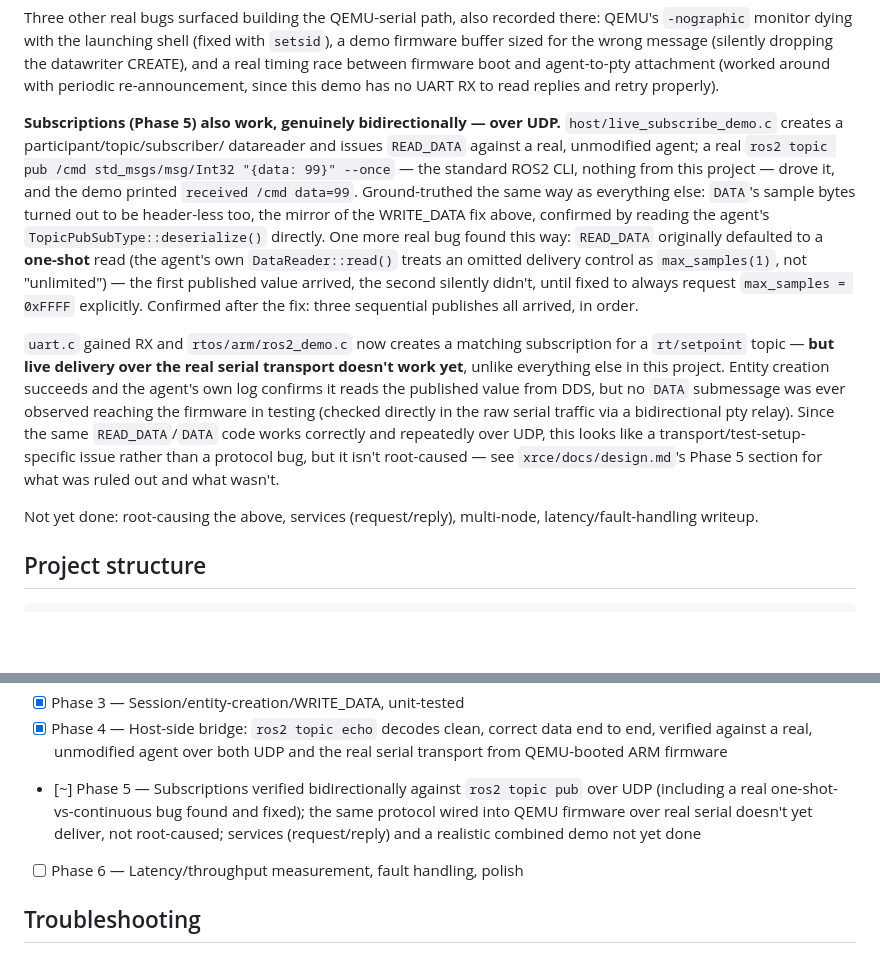
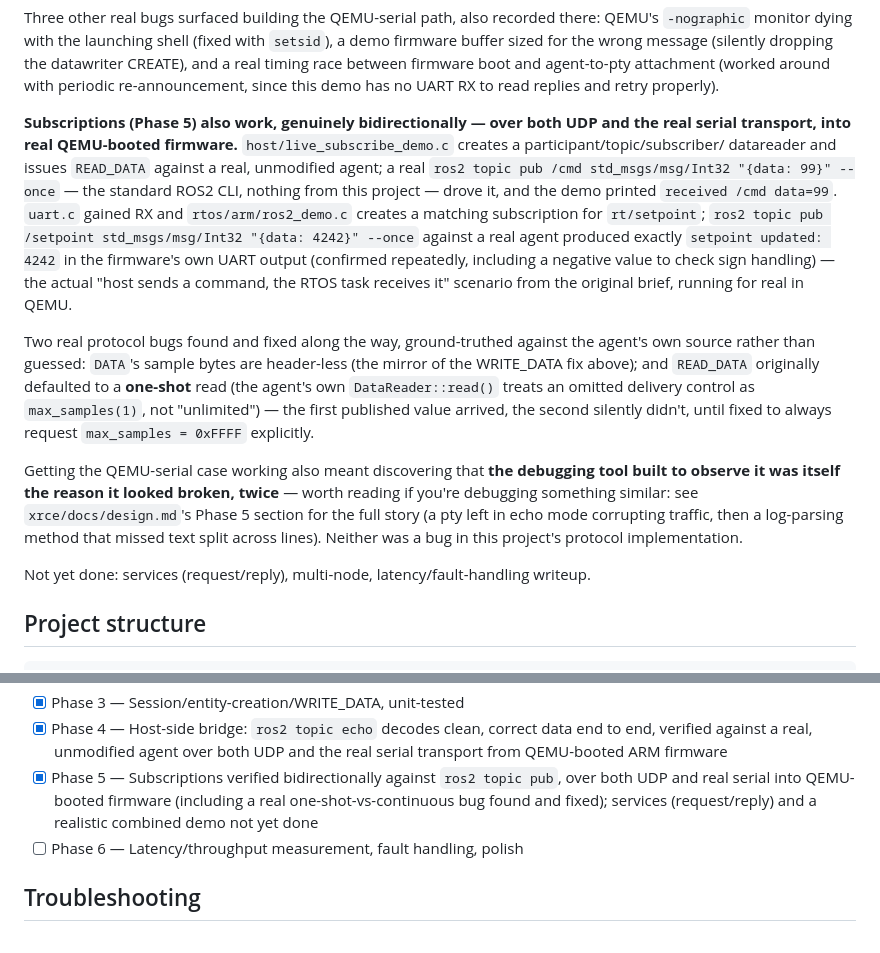
Before and after one commit to vsntll/RTOS-Kernel-From-Scratch, a Markdown page: README.md, 2 parts joined by grey strips. GitHub-like rendering; blank space fills up the shorter version.

Commit message:
Document Phase 5 as fully complete in README

```diff
--- a/README.md
+++ b/README.md
@@ -250,36 +250,40 @@ between firmware boot and agent-to-pty attachment (worked around with
 periodic re-announcement, since this demo has no UART RX to read replies
 and retry properly).
 
-**Subscriptions (Phase 5) also work, genuinely bidirectionally — over UDP.**
+**Subscriptions (Phase 5) also work, genuinely bidirectionally — over both
+UDP and the real serial transport, into real QEMU-booted firmware.**
 `host/live_subscribe_demo.c` creates a participant/topic/subscriber/
 datareader and issues `READ_DATA` against a real, unmodified agent; a real
 `ros2 topic pub /cmd std_msgs/msg/Int32 "{data: 99}" --once` — the
 standard ROS2 CLI, nothing from this project — drove it, and the demo
-printed `received /cmd data=99`. Ground-truthed the same way as
-everything else: `DATA`'s sample bytes turned out to be header-less too,
-the mirror of the WRITE_DATA fix above, confirmed by reading the agent's
-`TopicPubSubType::deserialize()` directly. One more real bug found this
-way: `READ_DATA` originally defaulted to a **one-shot** read (the agent's
-own `DataReader::read()` treats an omitted delivery control as
+printed `received /cmd data=99`. `uart.c` gained RX and
+`rtos/arm/ros2_demo.c` creates a matching subscription for `rt/setpoint`;
+`ros2 topic pub /setpoint std_msgs/msg/Int32 "{data: 4242}" --once`
+against a real agent produced exactly `setpoint updated: 4242` in the
+firmware's own UART output (confirmed repeatedly, including a negative
+value to check sign handling) — the actual "host sends a command, the
+RTOS task receives it" scenario from the original brief, running for real
+in QEMU.
+
+Two real protocol bugs found and fixed along the way, ground-truthed
+against the agent's own source rather than guessed: `DATA`'s sample bytes
+are header-less (the mirror of the WRITE_DATA fix above); and `READ_DATA`
+originally defaulted to a **one-shot** read (the agent's own
+`DataReader::read()` treats an omitted delivery control as
 `max_samples(1)`, not "unlimited") — the first published value arrived,
 the second silently didn't, until fixed to always request
-`max_samples = 0xFFFF` explicitly. Confirmed after the fix: three
-sequential publishes all arrived, in order.
+`max_samples = 0xFFFF` explicitly.
 
-`uart.c` gained RX and `rtos/arm/ros2_demo.c` now creates a matching
-subscription for a `rt/setpoint` topic — **but live delivery over the
-real serial transport doesn't work yet**, unlike everything else in this
-project. Entity creation succeeds and the agent's own log confirms it
-reads the published value from DDS, but no `DATA` submessage was ever
-observed reaching the firmware in testing (checked directly in the raw
-serial traffic via a bidirectional pty relay). Since the same
-`READ_DATA`/`DATA` code works correctly and repeatedly over UDP, this
-looks like a transport/test-setup-specific issue rather than a protocol
-bug, but it isn't root-caused — see `xrce/docs/design.md`'s Phase 5
-section for what was ruled out and what wasn't.
+Getting the QEMU-serial case working also meant discovering that **the
+debugging tool built to observe it was itself the reason it looked
+broken, twice** — worth reading if you're debugging something similar:
+see `xrce/docs/design.md`'s Phase 5 section for the full story (a pty
+left in echo mode corrupting traffic, then a log-parsing method that
+missed text split across lines). Neither was a bug in this project's
+protocol implementation.
 
-Not yet done: root-causing the above, services (request/reply),
-multi-node, latency/fault-handling writeup.
+Not yet done: services (request/reply), multi-node, latency/fault-handling
+writeup.
 
 ## Project structure
 
@@ -367,11 +371,10 @@ top of the kernel above, not part of it:**
 - [x] Phase 4 — Host-side bridge: `ros2 topic echo` decodes clean, correct
       data end to end, verified against a real, unmodified agent over both
       UDP and the real serial transport from QEMU-booted ARM firmware
-- [~] Phase 5 — Subscriptions verified bidirectionally against `ros2 topic
-      pub` over UDP (including a real one-shot-vs-continuous bug found and
-      fixed); the same protocol wired into QEMU firmware over real serial
-      doesn't yet deliver, not root-caused; services (request/reply) and a
-      realistic combined demo not yet done
+- [x] Phase 5 — Subscriptions verified bidirectionally against `ros2 topic
+      pub`, over both UDP and real serial into QEMU-booted firmware
+      (including a real one-shot-vs-continuous bug found and fixed);
+      services (request/reply) and a realistic combined demo not yet done
 - [ ] Phase 6 — Latency/throughput measurement, fault handling, polish
 
 ## Troubleshooting
```
